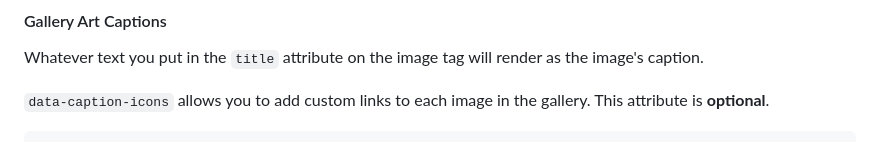
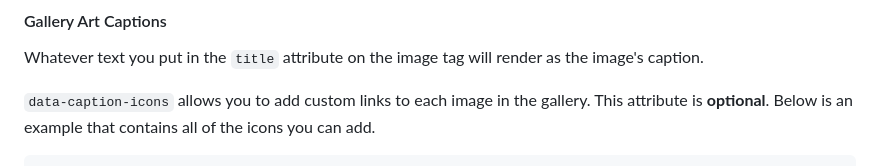
Before and after one commit to sararcasm/sarar.me, a Markdown page: README.md, the part around the change printed below. Rendered like a GitHub page.

````diff
--- a/README.md
+++ b/README.md
@@ -45,6 +45,6 @@ You may upload as many images as you want, but for best results, display an **ev
 
 Whatever text you put in the `title` attribute on the image tag will render as the image's caption.
 
-`data-caption-icons` allows you to add custom links to each image in the gallery. This attribute is **optional**.
+`data-caption-icons` allows you to add custom links to each image in the gallery. This attribute is **optional**. Below is an example that contains all of the icons you can add.
 
 ```html
````
Also changed, not shown: other parts of README.md (+0 -11 lines).
